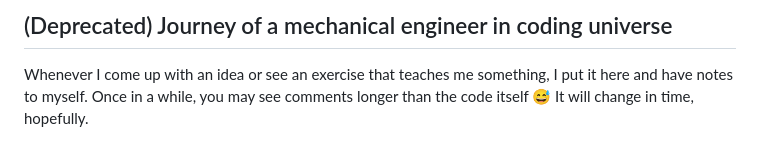
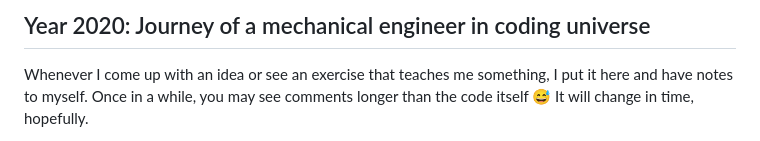
Before and after one commit to gulmert89/vault, a Markdown page: others/python/README.md, the part around the change. GitHub-like rendering.

Commit message:
What else do you want me to say?

```diff
--- a/others/python/README.md
+++ b/others/python/README.md
@@ -1,4 +1,4 @@
-## (Deprecated) Journey of a mechanical engineer in coding universe
+## Year 2020: Journey of a mechanical engineer in coding universe
 Whenever I come up with an idea or see an exercise that teaches me something, I put it here and have notes to myself.
 Once in a while, you may see comments longer than the code itself 😅 It will change in time, hopefully.
 
```
